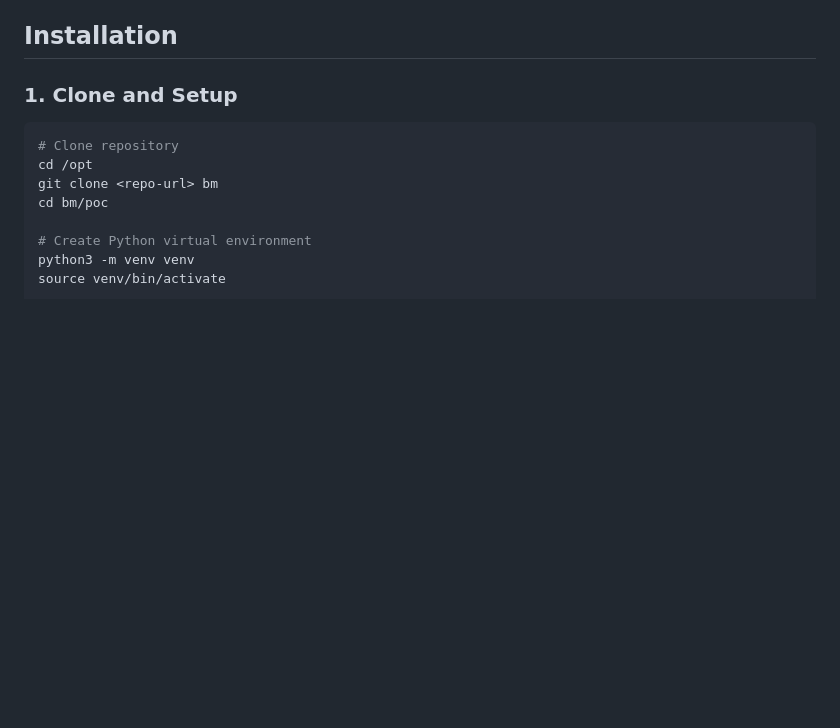
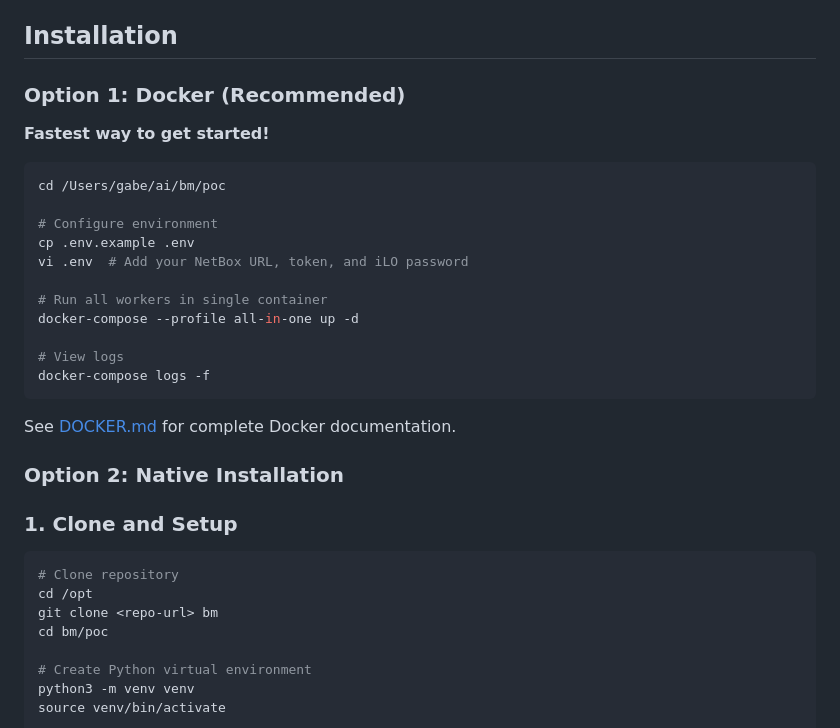
Before and after one commit to geeteq/dhcp-baremetal-provisioner, a Markdown page: poc/README.md, the part around the change. Drawn GitHub-style; blank space fills up the shorter version.

Commit message:
Update README with Docker deployment option
Add Docker as recommended installation method at top of README.
Point to DOCKER.md for complete Docker documentation.

Co-Authored-By: Claude Sonnet 4.5 <noreply@anthropic.com>

````diff
--- a/poc/README.md
+++ b/poc/README.md
@@ -107,6 +107,28 @@ Minimal dependencies:
    - Set `lifecycle_state` to `racked`
 
 ## Installation
+
+### Option 1: Docker (Recommended)
+
+**Fastest way to get started!**
+
+```bash
+cd /Users/gabe/ai/bm/poc
+
+# Configure environment
+cp .env.example .env
+vi .env  # Add your NetBox URL, token, and iLO password
+
+# Run all workers in single container
+docker-compose --profile all-in-one up -d
+
+# View logs
+docker-compose logs -f
+```
+
+See [DOCKER.md](DOCKER.md) for complete Docker documentation.
+
+### Option 2: Native Installation
 
 ### 1. Clone and Setup
 
````
